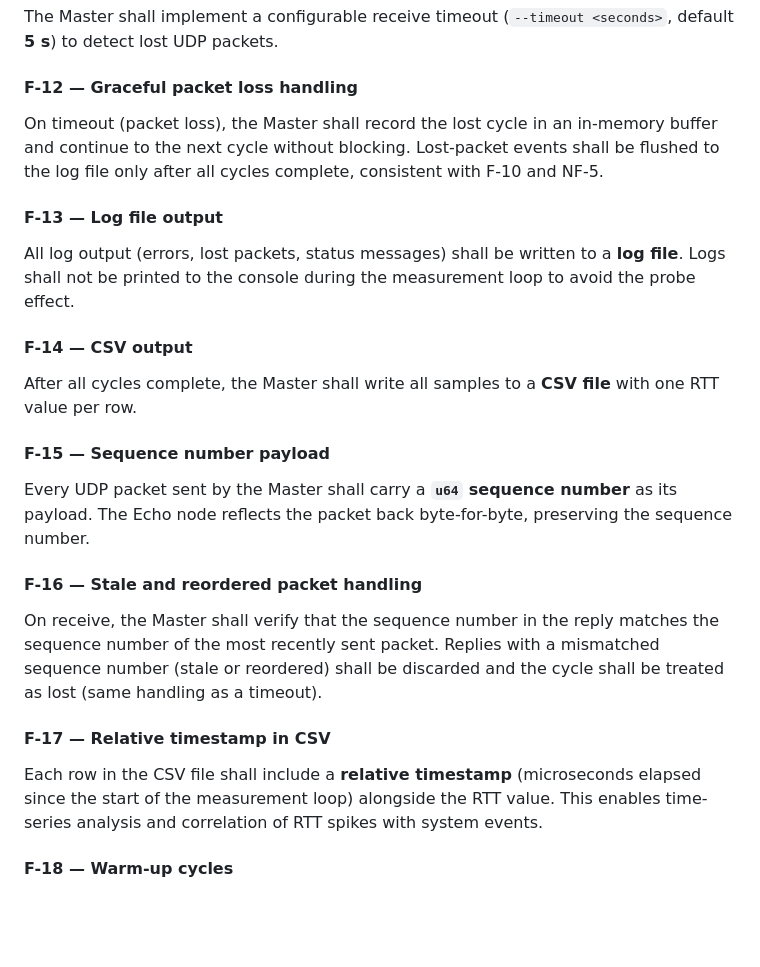
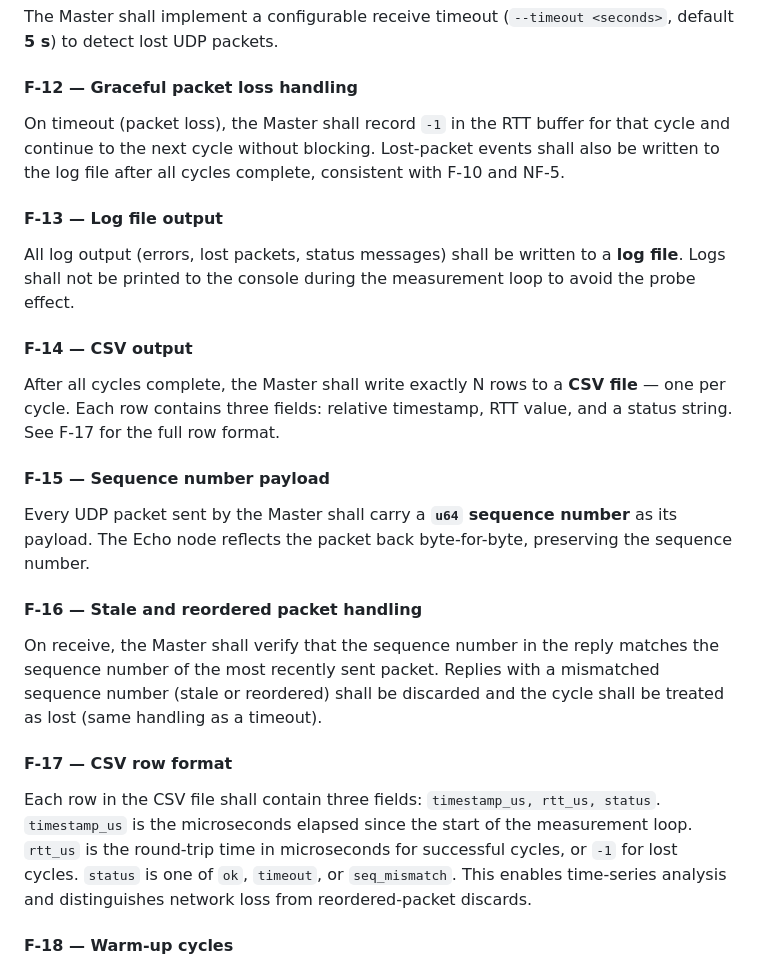
Before and after one commit to jakobgif/DRS-RT, a Markdown page: docs/REQUIREMENTS.md, the part around the change. Rendered like a GitHub page; blank space fills up the shorter version.

```diff
--- a/docs/REQUIREMENTS.md
+++ b/docs/REQUIREMENTS.md
@@ -45,13 +45,13 @@ All RTT samples shall be buffered in memory during the measurement loop. No file
 The Master shall implement a configurable receive timeout (`--timeout <seconds>`, default **5 s**) to detect lost UDP packets.
 
 #### F-12 — Graceful packet loss handling
-On timeout (packet loss), the Master shall record the lost cycle in an in-memory buffer and continue to the next cycle without blocking. Lost-packet events shall be flushed to the log file only after all cycles complete, consistent with F-10 and NF-5.
+On timeout (packet loss), the Master shall record `-1` in the RTT buffer for that cycle and continue to the next cycle without blocking. Lost-packet events shall also be written to the log file after all cycles complete, consistent with F-10 and NF-5.
 
 #### F-13 — Log file output
 All log output (errors, lost packets, status messages) shall be written to a **log file**. Logs shall not be printed to the console during the measurement loop to avoid the probe effect.
 
 #### F-14 — CSV output
-After all cycles complete, the Master shall write all samples to a **CSV file** with one RTT value per row.
+After all cycles complete, the Master shall write exactly N rows to a **CSV file** — one per cycle. Each row contains three fields: relative timestamp, RTT value, and a status string. See F-17 for the full row format.
 
 #### F-15 — Sequence number payload
 Every UDP packet sent by the Master shall carry a **`u64` sequence number** as its payload. The Echo node reflects the packet back byte-for-byte, preserving the sequence number.
@@ -59,8 +59,8 @@ Every UDP packet sent by the Master shall carry a **`u64` sequence number** as i
 #### F-16 — Stale and reordered packet handling
 On receive, the Master shall verify that the sequence number in the reply matches the sequence number of the most recently sent packet. Replies with a mismatched sequence number (stale or reordered) shall be discarded and the cycle shall be treated as lost (same handling as a timeout).
 
-#### F-17 — Relative timestamp in CSV
-Each row in the CSV file shall include a **relative timestamp** (microseconds elapsed since the start of the measurement loop) alongside the RTT value. This enables time-series analysis and correlation of RTT spikes with system events.
+#### F-17 — CSV row format
+Each row in the CSV file shall contain three fields: `timestamp_us, rtt_us, status`. `timestamp_us` is the microseconds elapsed since the start of the measurement loop. `rtt_us` is the round-trip time in microseconds for successful cycles, or `-1` for lost cycles. `status` is one of `ok`, `timeout`, or `seq_mismatch`. This enables time-series analysis and distinguishes network loss from reordered-packet discards.
 
 #### F-18 — Warm-up cycles
 Before the measurement loop begins, the Master shall perform a configurable number of unrecorded send/receive cycles (`--warmup <count>`, default **10**). These cycles are not included in the RTT buffer or CSV output. Their purpose is to prime the ARP table and CPU caches to eliminate cold-start noise from the measurement.
```
Also changed, not shown: docs/TESTING.md (+21 -6 lines).
